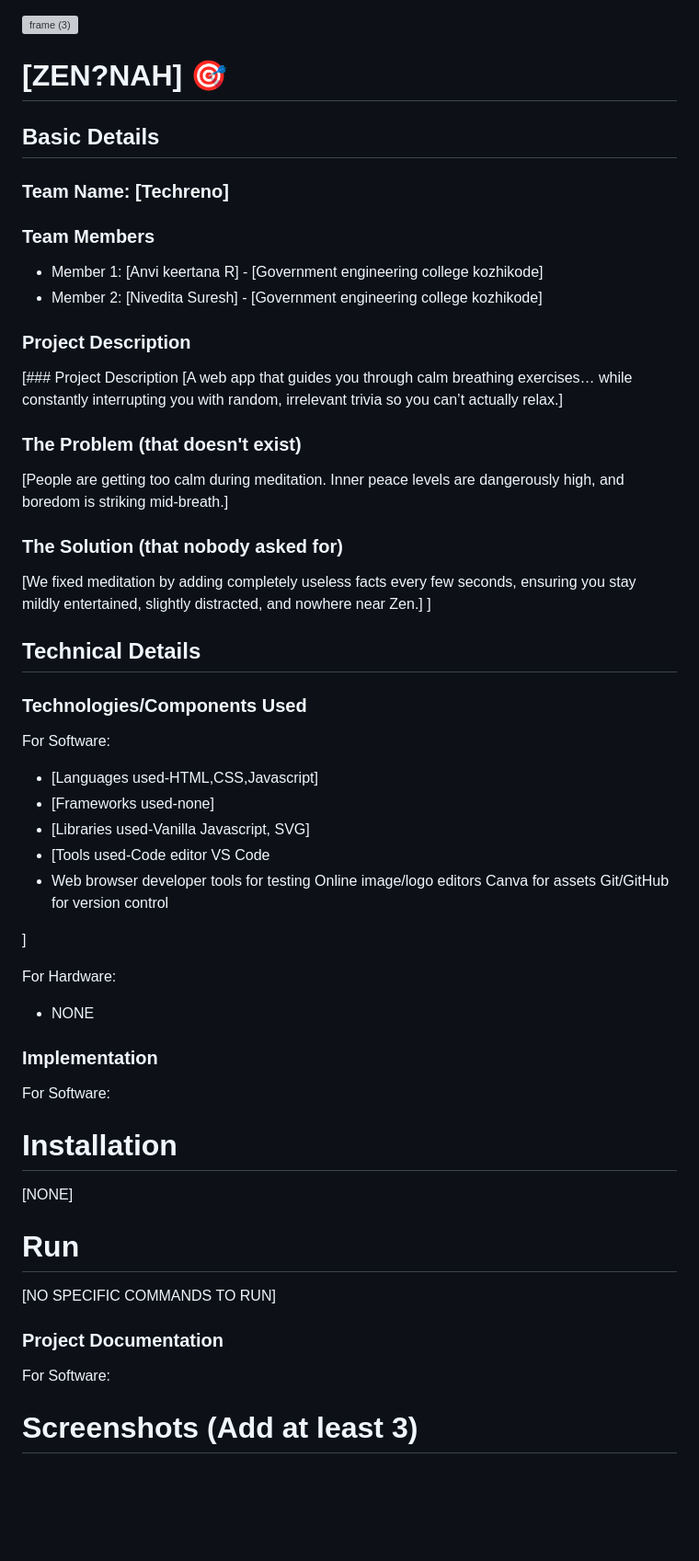
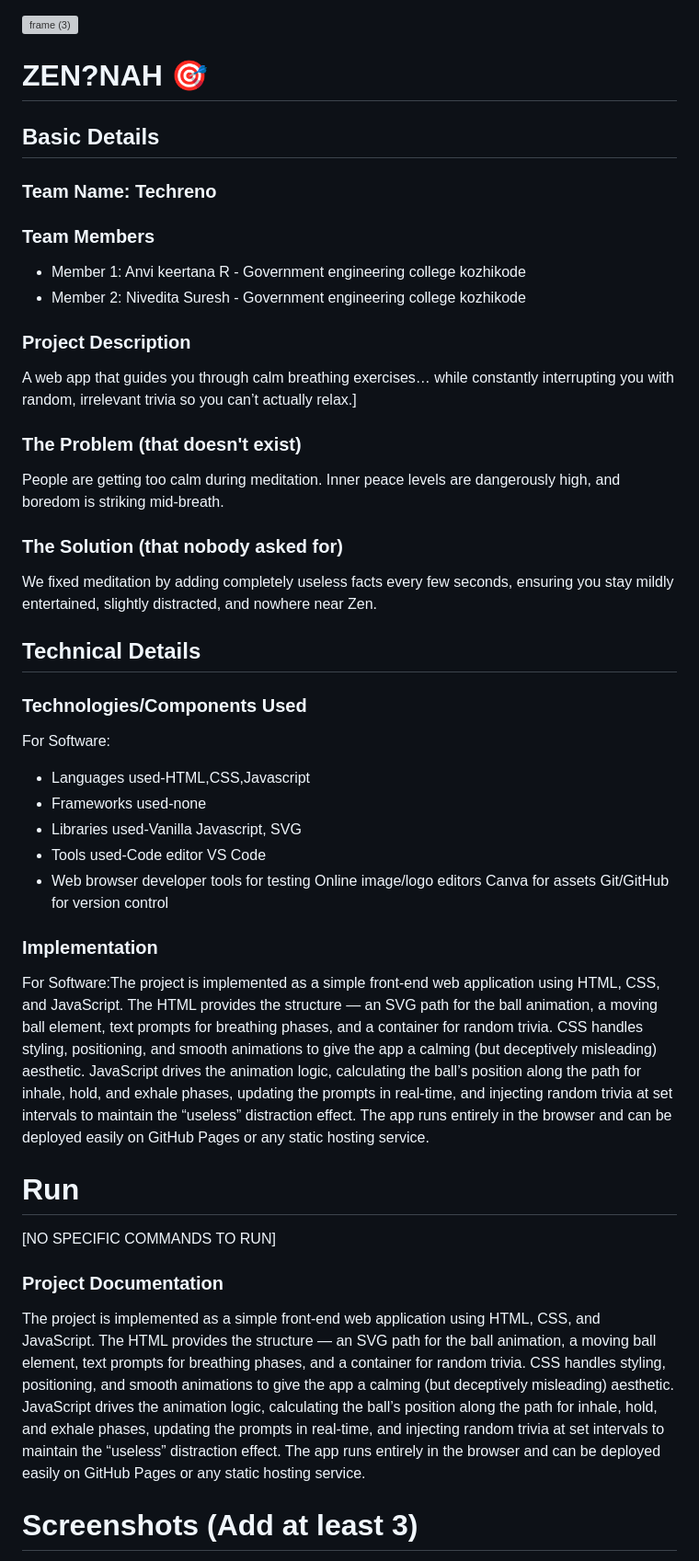
Before and after one commit to Nivedita-Suresh/zen-nah, a Markdown page: README.md, the part around the change printed below. Shown: that part at 92% size. GitHub-like rendering; blank space fills up the shorter version; grey boxes are pictures that could not be loaded.

```diff
--- a/README.md
+++ b/README.md
@@ -1,54 +1,51 @@
 <img width="3188" height="1202" alt="frame (3)" src="https://github.com/user-attachments/assets/517ad8e9-ad22-457d-9538-a9e62d137cd7" />
 
 
-# [ZEN?NAH] 🎯
+# ZEN?NAH 🎯
 
 
 ## Basic Details
-### Team Name: [Techreno]
+### Team Name: Techreno
 
 
 ### Team Members
-- Member 1: [Anvi keertana R] - [Government engineering college kozhikode]
-- Member 2: [Nivedita Suresh] - [Government engineering college kozhikode]
+- Member 1: Anvi keertana R - Government engineering college kozhikode
+- Member 2: Nivedita Suresh - Government engineering college kozhikode
 
 ### Project Description
-[### Project Description
-[A web app that guides you through calm breathing exercises… while constantly interrupting you with random, irrelevant trivia so you can’t actually relax.]
+
+A web app that guides you through calm breathing exercises… while constantly interrupting you with random, irrelevant trivia so you can’t actually relax.]
 
 ### The Problem (that doesn't exist)
-[People are getting too calm during meditation. Inner peace levels are dangerously high, and boredom is striking mid-breath.]
+People are getting too calm during meditation. Inner peace levels are dangerously high, and boredom is striking mid-breath.
 
 ### The Solution (that nobody asked for)
-[We fixed meditation by adding completely useless facts every few seconds, ensuring you stay mildly entertained, slightly distracted, and nowhere near Zen.]
-]
+We fixed meditation by adding completely useless facts every few seconds, ensuring you stay mildly entertained, slightly distracted, and nowhere near Zen.
+
 
 ## Technical Details
 ### Technologies/Components Used
 For Software:
-- [Languages used-HTML,CSS,Javascript]
-- [Frameworks used-none]
-- [Libraries used-Vanilla Javascript, SVG]
-- [Tools used-Code editor VS Code
+- Languages used-HTML,CSS,Javascript
+- Frameworks used-none
+- Libraries used-Vanilla Javascript, SVG
+- Tools used-Code editor VS Code
 - Web browser developer tools for testing
   Online image/logo editors Canva for assets
   Git/GitHub for version control
 
-]
-
-For Hardware:
-- NONE
 
 ### Implementation
-For Software:
-# Installation
-[NONE]
+For Software:The project is implemented as a simple front-end web application using HTML, CSS, and JavaScript. The HTML provides the structure — an SVG path for the ball animation, a moving ball element, text prompts for breathing phases, and a container for random trivia. CSS handles styling, positioning, and smooth animations to give the app a calming (but deceptively misleading) aesthetic. JavaScript drives the animation logic, calculating the ball’s position along the path for inhale, hold, and exhale phases, updating the prompts in real-time, and injecting random trivia at set intervals to maintain the “useless” distraction effect. The app runs entirely in the browser and can be deployed easily on GitHub Pages or any static hosting service.
+
 
 # Run
 [NO SPECIFIC COMMANDS TO RUN]
 
 ### Project Documentation
-For Software:
+The project is implemented as a simple front-end web application using HTML, CSS, and JavaScript. The HTML provides the structure — an SVG path for the ball animation, a moving ball element, text prompts for breathing phases, and a container for random trivia. CSS handles styling, positioning, and smooth animations to give the app a calming (but deceptively misleading) aesthetic. JavaScript drives the animation logic, calculating the ball’s position along the path for inhale, hold, and exhale phases, updating the prompts in real-time, and injecting random trivia at set intervals to maintain the “useless” distraction effect. The app runs entirely in the browser and can be deployed easily on GitHub Pages or any static hosting service.
+
+
 
 # Screenshots (Add at least 3)
 <img width="1900" height="861" alt="image" src="https://github.com/user-attachments/assets/93acdb76-9239-45d0-b607-2aec37215701" />
```
Also changed, not shown: other parts of README.md (+2 -9 lines).
